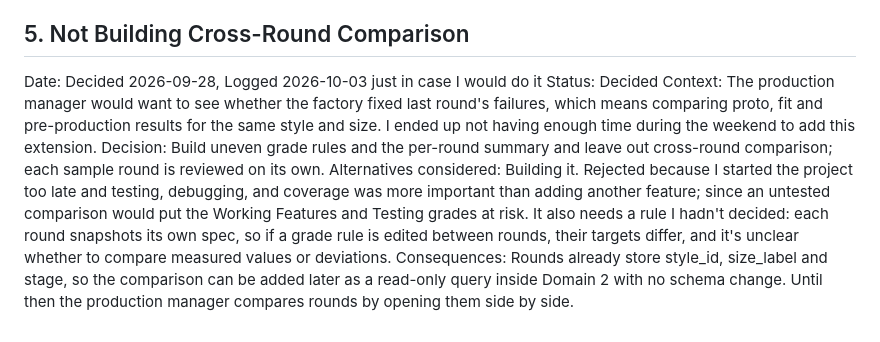
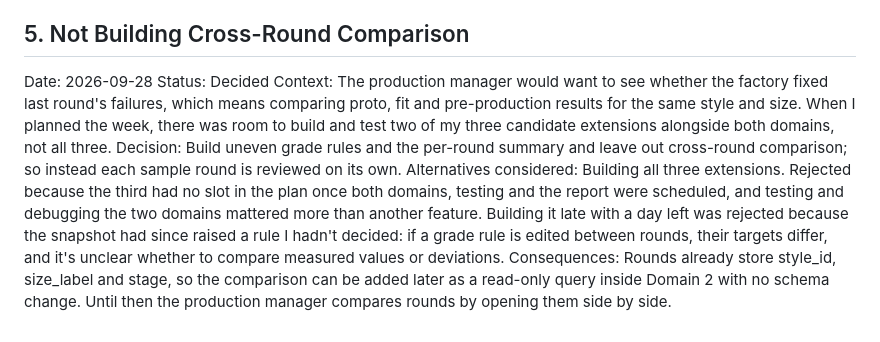
Before and after one commit to kaspersen-will/TechPackGrading, a Markdown page: ADR.md, the part around the change. Rendered like a GitHub page.

Commit message:
Revise decision on cross-round comparison feature
Updated decision log for cross-round comparison feature, clarifying context, decision rationale, and alternatives considered.

```diff
--- a/ADR.md
+++ b/ADR.md
@@ -31,9 +31,9 @@ Alternatives considered: Testing everything through the Flask test client. It re
 Consequences: test_review.py and test_samples_store.py move to Domain 2's service unchanged; only test_samples_routes.py, which spans both domains, needs rewriting. Templates and the __main__ block (PORT, APP_DEBUG) stay thin and are checked by hand, which is how a stray "+" in base.html passed all 89 tests.
 
 ## 5. Not Building Cross-Round Comparison
-Date: Decided 2026-09-28, Logged 2026-10-03 just in case I would do it
+Date: 2026-09-28
 Status: Decided
-Context: The production manager would want to see whether the factory fixed last round's failures, which means comparing proto, fit and pre-production results for the same style and size. I ended up not having enough time during the weekend to add this extension.
-Decision: Build uneven grade rules and the per-round summary and leave out cross-round comparison; each sample round is reviewed on its own.
-Alternatives considered: Building it. Rejected because I started the project too late and testing, debugging, and coverage was more important than adding another feature; since an untested comparison would put the Working Features and Testing grades at risk. It also needs a rule I hadn't decided: each round snapshots its own spec, so if a grade rule is edited between rounds, their targets differ, and it's unclear whether to compare measured values or deviations.
+Context: The production manager would want to see whether the factory fixed last round's failures, which means comparing proto, fit and pre-production results for the same style and size. When I planned the week, there was room to build and test two of my three candidate extensions alongside both domains, not all three.
+Decision: Build uneven grade rules and the per-round summary and leave out cross-round comparison; so instead each sample round is reviewed on its own.
+Alternatives considered: Building all three extensions. Rejected because the third had no slot in the plan once both domains, testing and the report were scheduled, and testing and debugging the two domains mattered more than another feature. Building it late with a day left was rejected because the snapshot had since raised a rule I hadn't decided: if a grade rule is edited between rounds, their targets differ, and it's unclear whether to compare measured values or deviations.
 Consequences: Rounds already store style_id, size_label and stage, so the comparison can be added later as a read-only query inside Domain 2 with no schema change. Until then the production manager compares rounds by opening them side by side.
```
